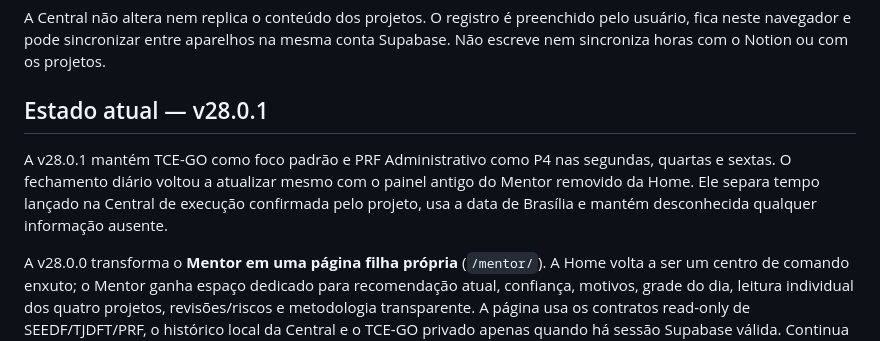
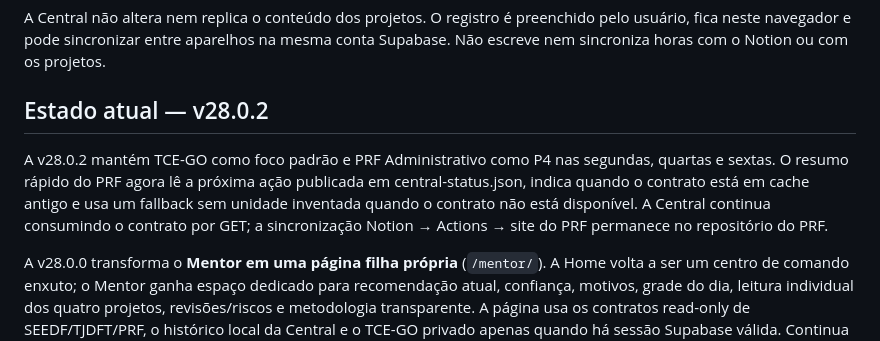
Before and after one commit to RodrigoRosaDantas/central-estudos, a Markdown page: README.md, the part around the change. GitHub-like rendering.

Commit message:
v28.0.2: update README.md

```diff
--- a/README.md
+++ b/README.md
@@ -6,9 +6,9 @@ Camada de entrada para os projetos de estudo TCE-GO, SEEDF, TJDFT e PRF Administ
 
 A Central não altera nem replica o conteúdo dos projetos. O registro é preenchido pelo usuário, fica neste navegador e pode sincronizar entre aparelhos na mesma conta Supabase. Não escreve nem sincroniza horas com o Notion ou com os projetos.
 
-## Estado atual — v28.0.1
+## Estado atual — v28.0.2
 
-A v28.0.1 mantém TCE-GO como foco padrão e PRF Administrativo como P4 nas segundas, quartas e sextas. O fechamento diário voltou a atualizar mesmo com o painel antigo do Mentor removido da Home. Ele separa tempo lançado na Central de execução confirmada pelo projeto, usa a data de Brasília e mantém desconhecida qualquer informação ausente.
+A v28.0.2 mantém TCE-GO como foco padrão e PRF Administrativo como P4 nas segundas, quartas e sextas. O resumo rápido do PRF agora lê a próxima ação publicada em central-status.json, indica quando o contrato está em cache antigo e usa um fallback sem unidade inventada quando o contrato não está disponível. A Central continua consumindo o contrato por GET; a sincronização Notion → Actions → site do PRF permanece no repositório do PRF.
 
 
 A v28.0.0 transforma o **Mentor em uma página filha própria** (`/mentor/`). A Home volta a ser um centro de comando enxuto; o Mentor ganha espaço dedicado para recomendação atual, confiança, motivos, grade do dia, leitura individual dos quatro projetos, revisões/riscos e metodologia transparente. A página usa os contratos read-only de SEEDF/TJDFT/PRF, o histórico local da Central e o TCE-GO privado apenas quando há sessão Supabase válida. Continua sem OpenAI API paga. O app shell foi ampliado por autorização explícita para **256 KiB bruto / 80 KiB gzip**, permitindo publicar o Mentor completo também como parte do PWA.
```
